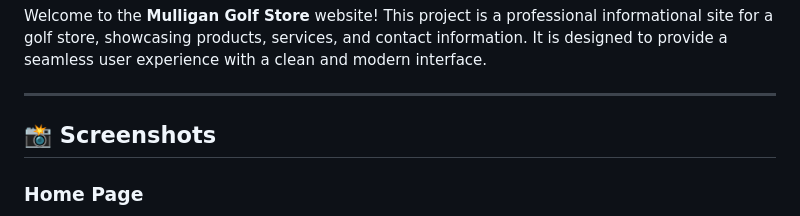
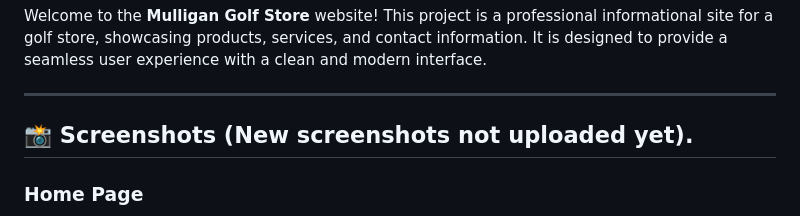
Before and after one commit to Santix123123/Basic-Informational-Site, a Markdown page: README.md, the part around the change. Rendered like a GitHub page.

```diff
--- a/README.md
+++ b/README.md
@@ -4,7 +4,7 @@ Welcome to the **Mulligan Golf Store** website! This project is a professional i
 
 ---
 
-## 📸 Screenshots
+## 📸 Screenshots (New screenshots not uploaded yet).
 
 ### Home Page
 ![Home Page Screenshot](images/Screenshots/Screenshot_2025-04-03_23-55-29.png)
```
